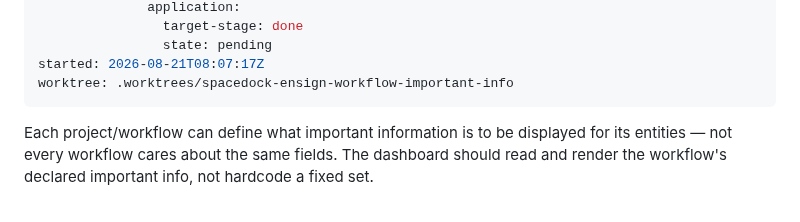
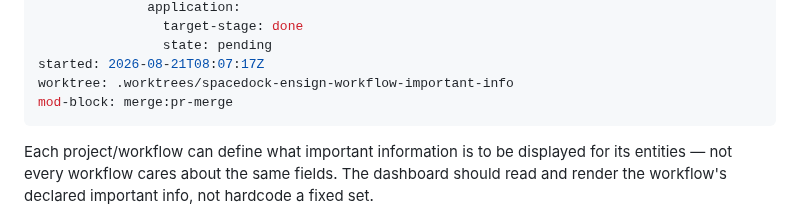
Before and after one commit to clkao/cargento, a Markdown page: workflow-important-info/index.md, the part around the change. Rendered like a GitHub page.

Commit message:
state: update workflow-important-info

```diff
--- a/workflow-important-info/index.md
+++ b/workflow-important-info/index.md
@@ -68,6 +68,7 @@ gates:
                 state: pending
 started: 2026-08-21T08:07:17Z
 worktree: .worktrees/spacedock-ensign-workflow-important-info
+mod-block: merge:pr-merge
 ---
 
 Each project/workflow can define what important information is to be displayed
```
